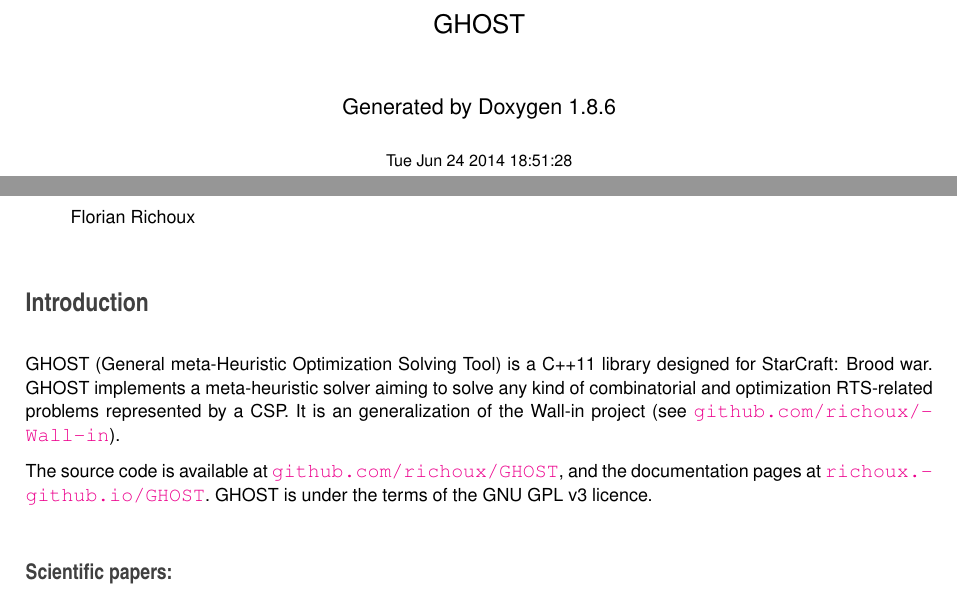
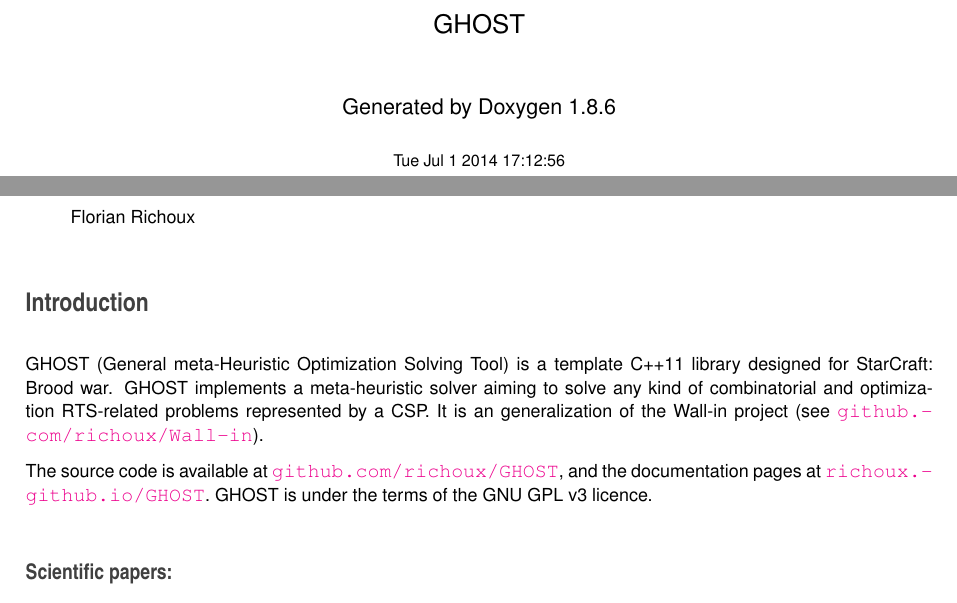
Before and after one commit to richoux/GHOST, a LaTeX book (latex/refman.tex, which reads latex/index.tex): two parts of pages 1 and 11 of 128, joined at a grey line, cut so that both start at the same text. Compiled offline with pdfLaTeX.

Commit message:
doc: template lib

```diff
--- a/latex/index.tex
+++ b/latex/index.tex
@@ -3,7 +3,7 @@
 \end{DoxyAuthor}
 \section*{Introduction }
 
-G\-H\-O\-S\-T (General meta-\/\-Heuristic Optimization Solving Tool) is a C++11 library designed for Star\-Craft\-: Brood war. G\-H\-O\-S\-T implements a meta-\/heuristic solver aiming to solve any kind of combinatorial and optimization R\-T\-S-\/related problems represented by a C\-S\-P. It is an generalization of the Wall-\/in project (see \href{https://github.com/richoux/Wall-in}{\tt github.\-com/richoux/\-Wall-\/in}).
+G\-H\-O\-S\-T (General meta-\/\-Heuristic Optimization Solving Tool) is a template C++11 library designed for Star\-Craft\-: Brood war. G\-H\-O\-S\-T implements a meta-\/heuristic solver aiming to solve any kind of combinatorial and optimization R\-T\-S-\/related problems represented by a C\-S\-P. It is an generalization of the Wall-\/in project (see \href{https://github.com/richoux/Wall-in}{\tt github.\-com/richoux/\-Wall-\/in}).
 
 The source code is available at \href{https://github.com/richoux/GHOST}{\tt github.\-com/richoux/\-G\-H\-O\-S\-T}, and the documentation pages at \href{http://richoux.github.io/GHOST}{\tt richoux.\-github.\-io/\-G\-H\-O\-S\-T}. G\-H\-O\-S\-T is under the terms of the G\-N\-U G\-P\-L v3 licence.
 
--- a/latex/refman.tex
+++ b/latex/refman.tex
@@ -67,8 +67,8 @@
 \fancyhead[RO]{\fancyplain{}{\bfseries\thepage}}
 \fancyfoot[LE]{\fancyplain{}{}}
 \fancyfoot[CE]{\fancyplain{}{}}
-\fancyfoot[RE]{\fancyplain{}{\bfseries\scriptsize Generated on Tue Jun 24 2014 18\-:51\-:28 for G\-H\-O\-S\-T by Doxygen }}
-\fancyfoot[LO]{\fancyplain{}{\bfseries\scriptsize Generated on Tue Jun 24 2014 18\-:51\-:28 for G\-H\-O\-S\-T by Doxygen }}
+\fancyfoot[RE]{\fancyplain{}{\bfseries\scriptsize Generated on Tue Jul 1 2014 17\-:12\-:56 for G\-H\-O\-S\-T by Doxygen }}
+\fancyfoot[LO]{\fancyplain{}{\bfseries\scriptsize Generated on Tue Jul 1 2014 17\-:12\-:56 for G\-H\-O\-S\-T by Doxygen }}
 \fancyfoot[CO]{\fancyplain{}{}}
 \fancyfoot[RO]{\fancyplain{}{}}
 \renewcommand{\footrulewidth}{0.4pt}
@@ -120,7 +120,7 @@
 \vspace*{1cm}
 {\large Generated by Doxygen 1.8.6}\\
 \vspace*{0.5cm}
-{\small Tue Jun 24 2014 18:51:28}\\
+{\small Tue Jul 1 2014 17:12:56}\\
 \end{center}
 \end{titlepage}
 \clearemptydoublepage
```
Also changed, not shown: README.md, 1 other file.
